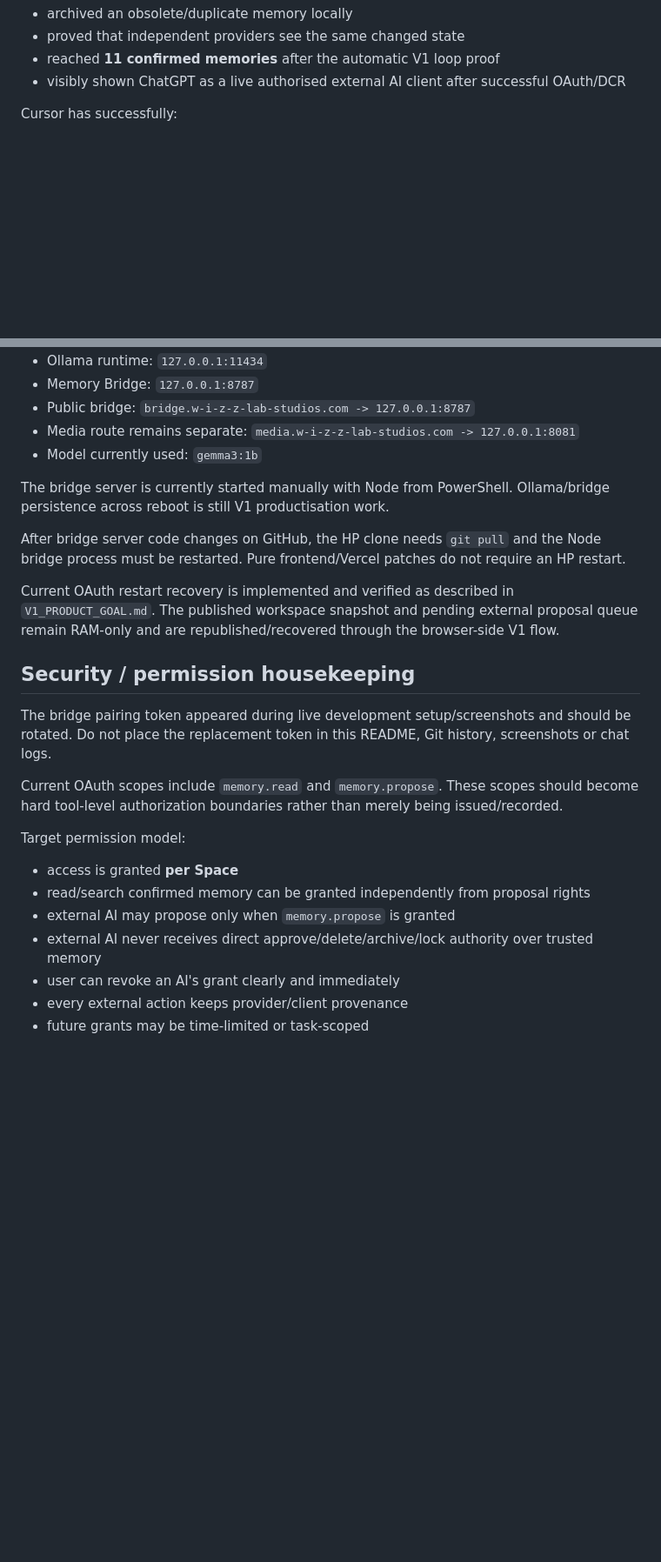
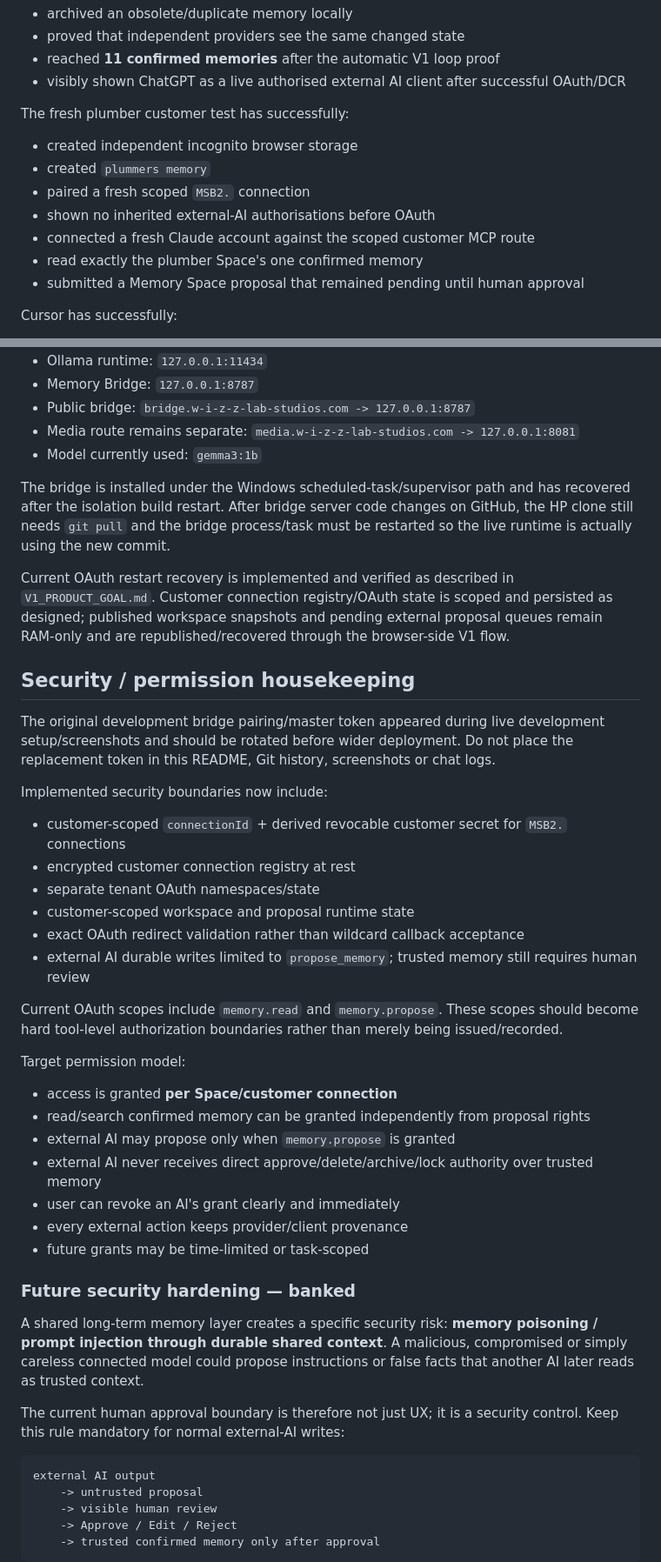
Before and after one commit to 999nike/memory-app, a Markdown page: README.md, 2 parts joined by grey strips. Shown at 87% size. Rendered like a GitHub page; blank space fills up the shorter version.

````diff
--- a/README.md
+++ b/README.md
@@ -560,6 +575,16 @@ The phone has successfully:
 - proved that independent providers see the same changed state
 - reached **11 confirmed memories** after the automatic V1 loop proof
 - visibly shown ChatGPT as a live authorised external AI client after successful OAuth/DCR
+
+The fresh plumber customer test has successfully:
+
+- created independent incognito browser storage
+- created `plummers memory`
+- paired a fresh scoped `MSB2.` connection
+- shown no inherited external-AI authorisations before OAuth
+- connected a fresh Claude account against the scoped customer MCP route
+- read exactly the plumber Space's one confirmed memory
+- submitted a Memory Space proposal that remained pending until human approval
 
 Cursor has successfully:
 
@@ -851,24 +883,46 @@ Current first bridge machine is the HP Windows server.
 - Media route remains separate: `media.w-i-z-z-lab-studios.com -> 127.0.0.1:8081`
 - Model currently used: `gemma3:1b`
 
-The bridge server is currently started manually with Node from PowerShell. Ollama/bridge persistence across reboot is still V1 productisation work.
+The bridge is installed under the Windows scheduled-task/supervisor path and has recovered after the isolation build restart. After bridge server code changes on GitHub, the HP clone still needs `git pull` and the bridge process/task must be restarted so the live runtime is actually using the new commit.
 
-After bridge server code changes on GitHub, the HP clone needs `git pull` and the Node bridge process must be restarted. Pure frontend/Vercel patches do not require an HP restart.
-
-Current OAuth restart recovery is implemented and verified as described in `V1_PRODUCT_GOAL.md`. The published workspace snapshot and pending external proposal queue remain RAM-only and are republished/recovered through the browser-side V1 flow.
+Current OAuth restart recovery is implemented and verified as described in `V1_PRODUCT_GOAL.md`. Customer connection registry/OAuth state is scoped and persisted as designed; published workspace snapshots and pending external proposal queues remain RAM-only and are republished/recovered through the browser-side V1 flow.
 
 ## Security / permission housekeeping
 
-The bridge pairing token appeared during live development setup/screenshots and should be rotated. Do not place the replacement token in this README, Git history, screenshots or chat logs.
+The original development bridge pairing/master token appeared during live development setup/screenshots and should be rotated before wider deployment. Do not place the replacement token in this README, Git history, screenshots or chat logs.
+
+Implemented security boundaries now include:
+
+- customer-scoped `connectionId` + derived revocable customer secret for `MSB2.` connections
+- encrypted customer connection registry at rest
+- separate tenant OAuth namespaces/state
+- customer-scoped workspace and proposal runtime state
+- exact OAuth redirect validation rather than wildcard callback acceptance
+- external AI durable writes limited to `propose_memory`; trusted memory still requires human review
 
 Current OAuth scopes include `memory.read` and `memory.propose`. These scopes should become hard tool-level authorization boundaries rather than merely being issued/recorded.
 
 Target permission model:
 
-- access is granted **per Space**
+- access is granted **per Space/customer connection**
 - read/search confirmed memory can be granted independently from proposal rights
 - external AI may propose only when `memory.propose` is granted
 - external AI never receives direct approve/delete/archive/lock authority over trusted memory
 - user can revoke an AI's grant clearly and immediately
 - every external action keeps provider/client provenance
 - future grants may be time-limited or task-scoped
+
+### Future security hardening — banked
+
+A shared long-term memory layer creates a specific security risk: **memory poisoning / prompt injection through durable shared context**. A malicious, compromised or simply careless connected model could propose instructions or false facts that another AI later reads as trusted context.
+
+The current human approval boundary is therefore not just UX; it is a security control. Keep this rule mandatory for normal external-AI writes:
+
+```text
+external AI output
+    -> untrusted proposal
+    -> visible human review
+    -> Approve / Edit / Reject
+    -> trusted confirmed memory only after approval
+```
+
````
Also changed, not shown: other parts of README.md (+115 -76 lines).
